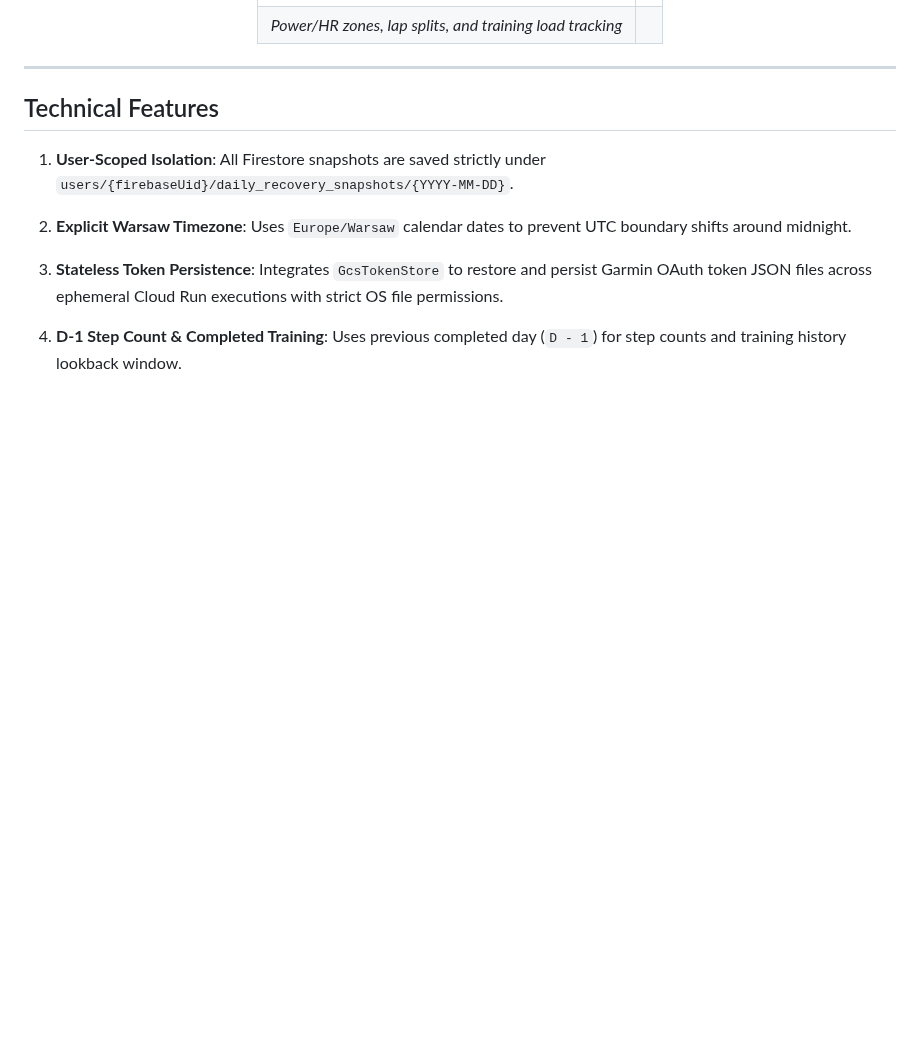
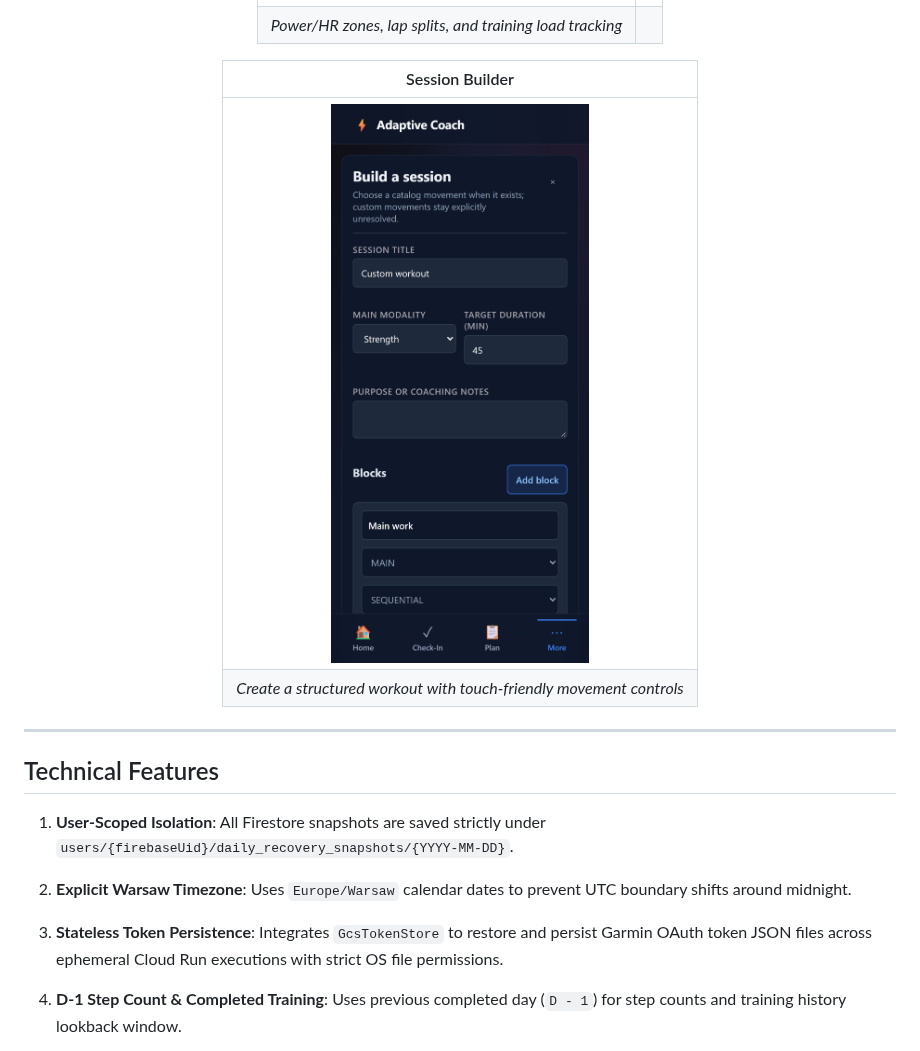
Before and after one commit to Szczepanov/adaptive-training-recommender, a Markdown page: README.md, the part around the change. Drawn GitHub-style; pictures changed too: docs/screenshots/mobile-session-builder.png (added); blank space fills up the shorter version.

```diff
--- a/README.md
+++ b/README.md
@@ -50,6 +50,11 @@ Adaptive Training Recommendations & Native Session Execution
 |:---:|:---:|
 | <img src="docs/screenshots/mobile-activity-telemetry.png" width="360" alt="Activity Telemetry & Power Distribution" /> | |
 | *Power/HR zones, lap splits, and training load tracking* | |
+
+| Session Builder |
+|:---:|
+| <img src="docs/screenshots/mobile-session-builder.png" width="360" alt="Mobile structured session builder" /> |
+| *Create a structured workout with touch-friendly movement controls* |
 
 </div>
 
```
Also changed, not shown: app/README.md (+4 -3 lines), docs/architecture/user-flows.md (+5 -3 lines), 4 other files.
